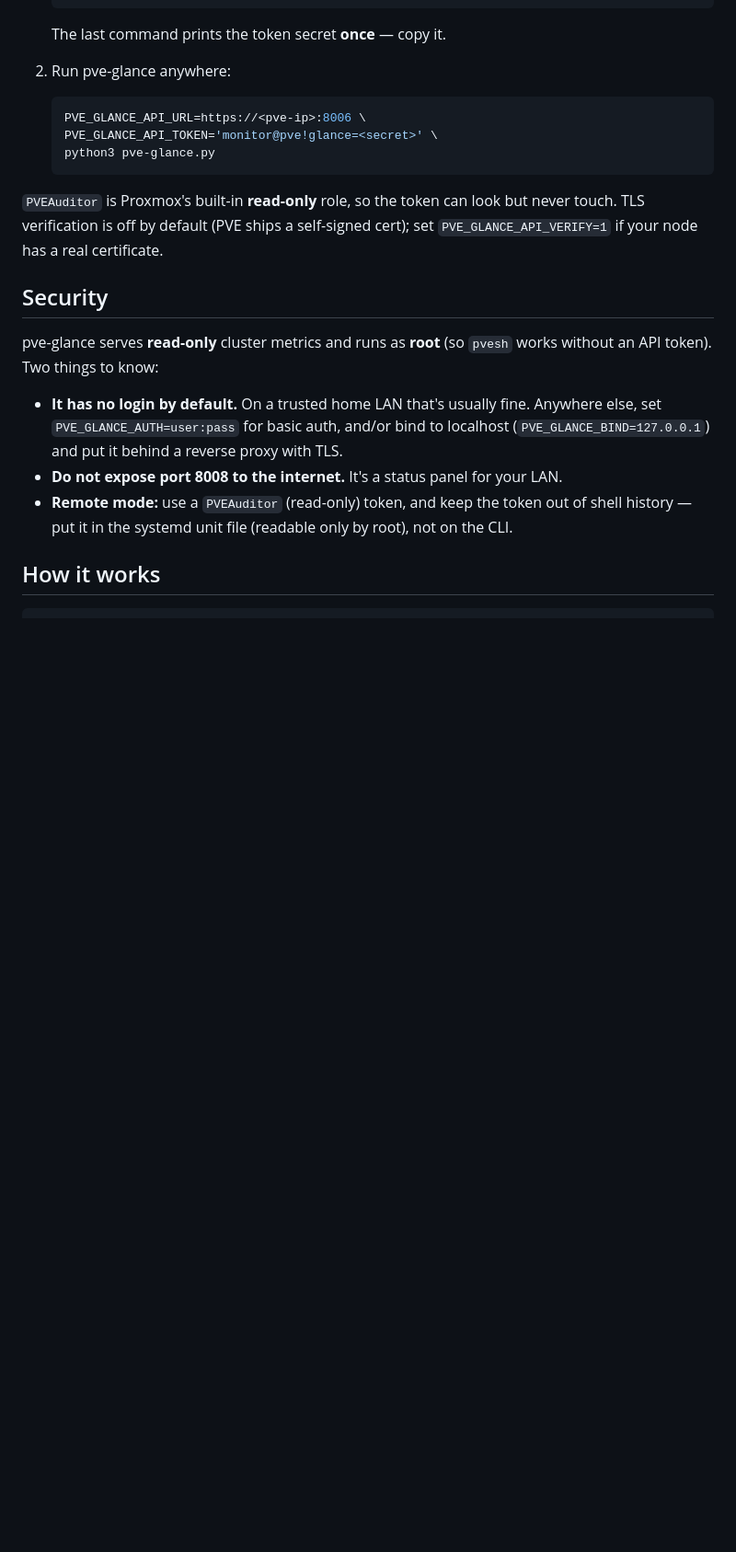
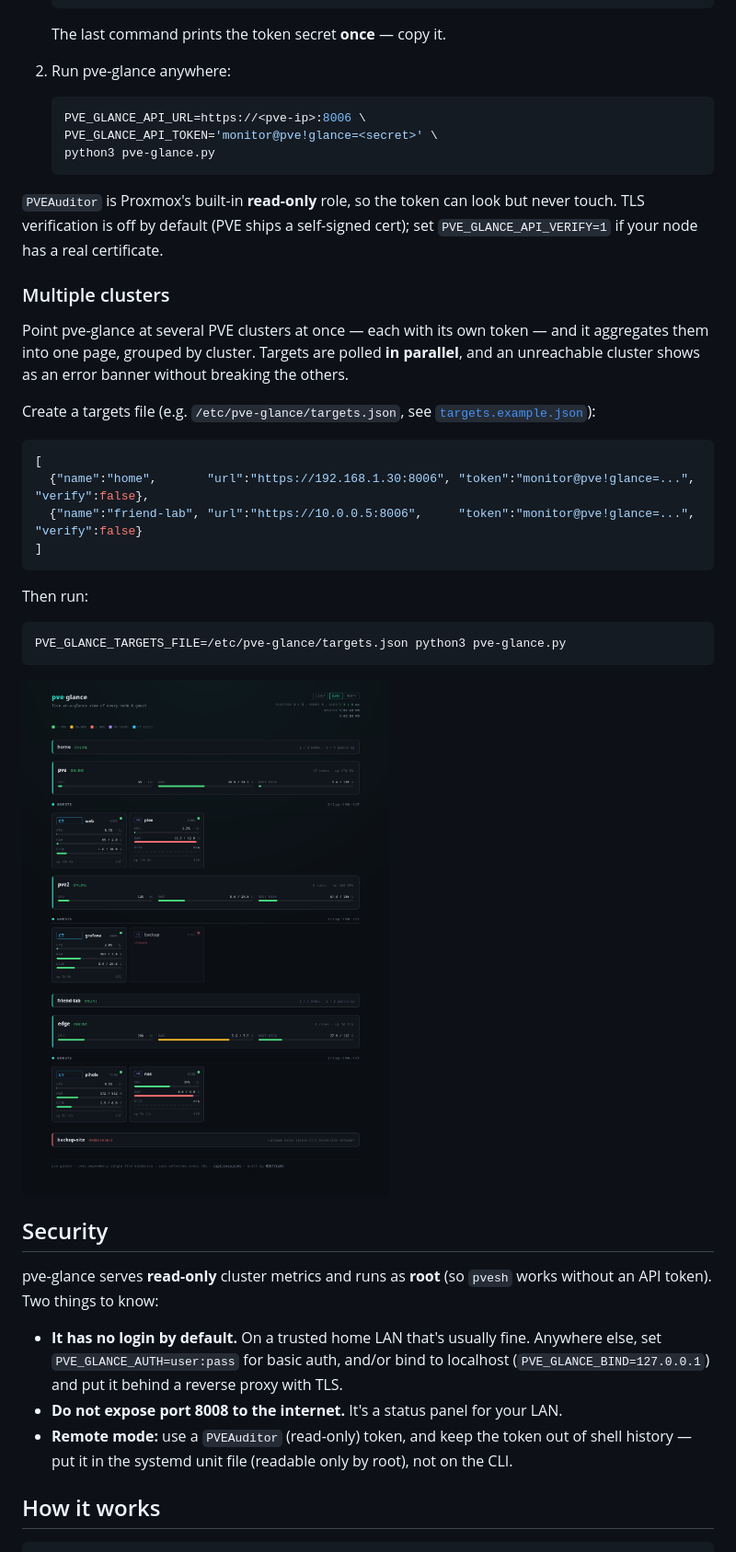
Before and after one commit to antonflor/pve-glance, a Markdown page: README.md, the part around one of its changes. Shown at 92% size. Drawn GitHub-style; pictures changed too: docs/multi.png (added); blank space fills up the shorter version.

````diff
--- a/README.md
+++ b/README.md
@@ -114,6 +119,29 @@ read-only token. The box it runs on doesn't need to be a Proxmox node at all.
 touch. TLS verification is off by default (PVE ships a self-signed cert); set
 `PVE_GLANCE_API_VERIFY=1` if your node has a real certificate.
 
+### Multiple clusters
+
+Point pve-glance at several PVE clusters at once — each with its own token — and it
+aggregates them into one page, grouped by cluster. Targets are polled **in parallel**, and
+an unreachable cluster shows as an error banner without breaking the others.
+
+Create a targets file (e.g. `/etc/pve-glance/targets.json`, see [`targets.example.json`](targets.example.json)):
+
+```json
+[
+  {"name":"home",       "url":"https://192.168.1.30:8006", "token":"monitor@pve!glance=...", "verify":false},
+  {"name":"friend-lab", "url":"https://10.0.0.5:8006",     "token":"monitor@pve!glance=...", "verify":false}
+]
+```
+
+Then run:
+
+```bash
+PVE_GLANCE_TARGETS_FILE=/etc/pve-glance/targets.json python3 pve-glance.py
+```
+
+![pve-glance — multiple clusters, one down](docs/multi.png)
+
 ## Security
 
 pve-glance serves **read-only** cluster metrics and runs as **root** (so `pvesh` works
````
Also changed, not shown: other parts of README.md (+10 -3 lines), 2 other files.
